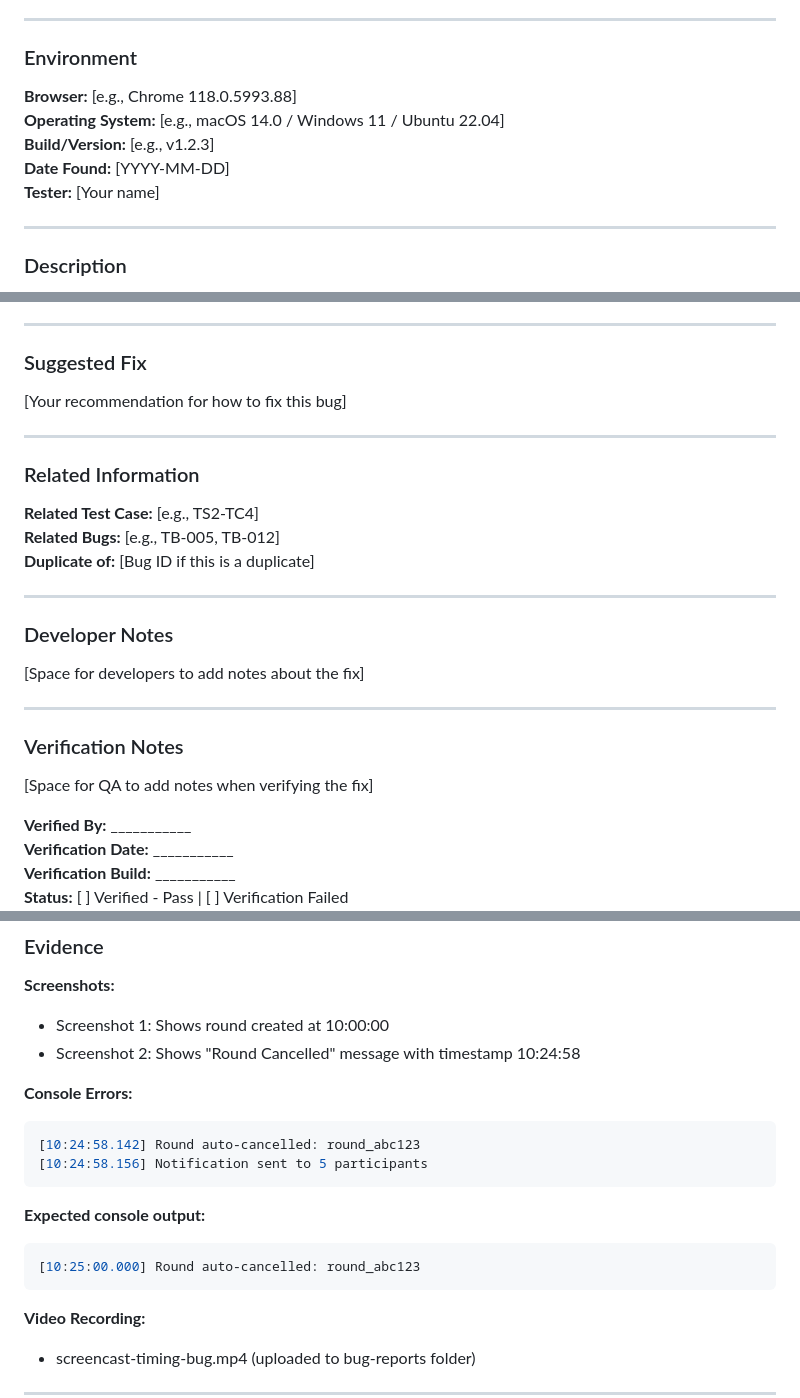
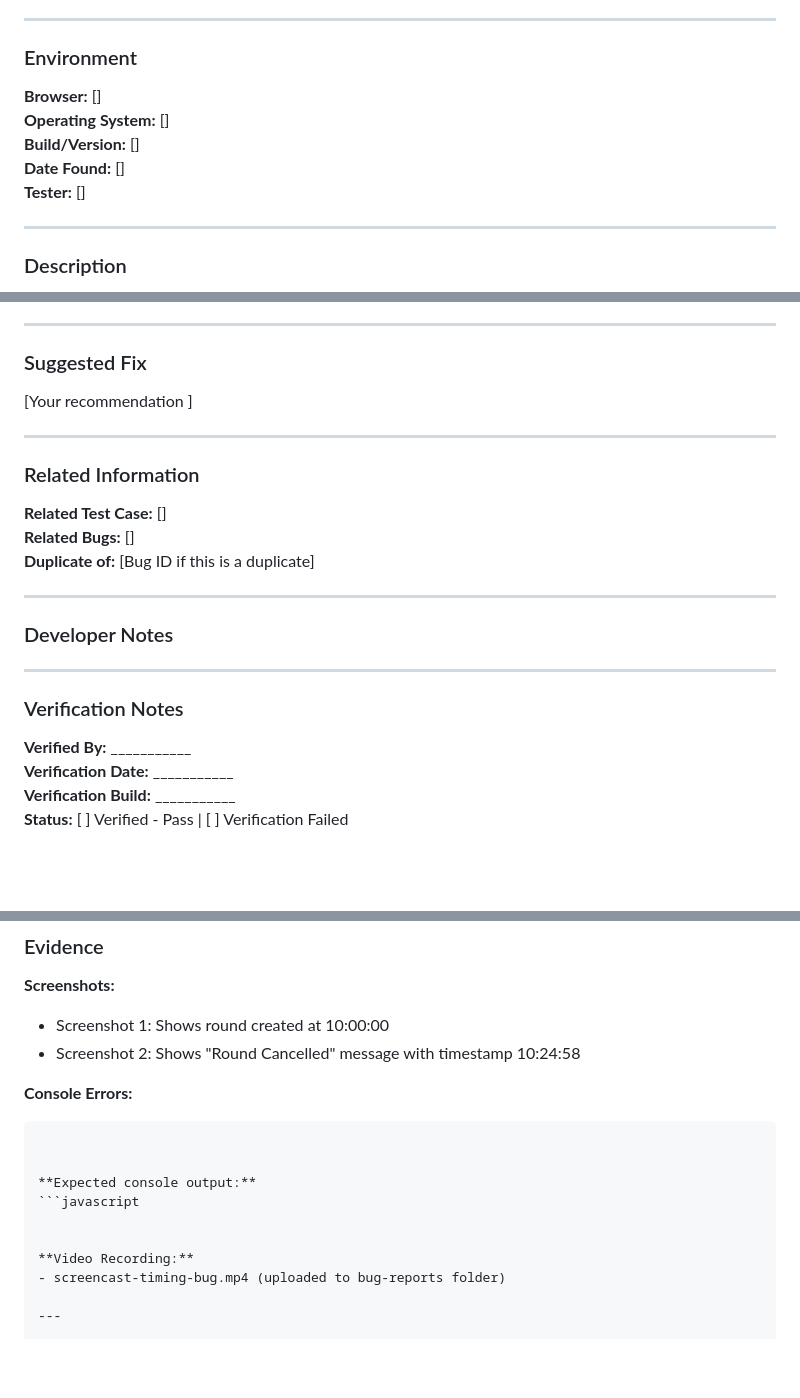
Before and after one commit to pranavkj5/tea-round-picker-qa3, a Markdown page: 04_Bug_Report_Template.md, 3 parts joined by grey strips. GitHub-like rendering; blank space fills up the shorter version.

````diff
--- a/04_Bug_Report_Template.md
+++ b/04_Bug_Report_Template.md
@@ -37,11 +33,11 @@ Use this template to document any bugs found during testing.
 
 ### Environment
 
-**Browser:** [e.g., Chrome 118.0.5993.88]
-**Operating System:** [e.g., macOS 14.0 / Windows 11 / Ubuntu 22.04]
-**Build/Version:** [e.g., v1.2.3]
-**Date Found:** [YYYY-MM-DD]
-**Tester:** [Your name]
+**Browser:** []
+**Operating System:** []
+**Build/Version:** []
+**Date Found:** []
+**Tester:** []
 
 ---
 
@@ -145,27 +141,25 @@ Examples:
 
 ### Suggested Fix
 
-[Your recommendation for how to fix this bug]
+[Your recommendation ]
 
 ---
 
 ### Related Information
 
-**Related Test Case:** [e.g., TS2-TC4]
-**Related Bugs:** [e.g., TB-005, TB-012]
+**Related Test Case:** []
+**Related Bugs:** []
 **Duplicate of:** [Bug ID if this is a duplicate]
 
 ---
 
 ### Developer Notes
 
-[Space for developers to add notes about the fix]
+
 
 ---
 
 ### Verification Notes
-
-[Space for QA to add notes when verifying the fix]
 
 **Verified By:** ___________
 **Verification Date:** ___________
@@ -245,14 +239,11 @@ Round auto-cancelled at T=24:58 (10:24:58 AM). Cancellation occurred 2 seconds e
 
 **Console Errors:**
 ```javascript
-[10:24:58.142] Round auto-cancelled: round_abc123
-[10:24:58.156] Notification sent to 5 participants
-```
+
 
 **Expected console output:**
 ```javascript
-[10:25:00.000] Round auto-cancelled: round_abc123
-```
+
 
 **Video Recording:**
 - screencast-timing-bug.mp4 (uploaded to bug-reports folder)
````
Also changed, not shown: other parts of 04_Bug_Report_Template.md (+0 -4 lines).
